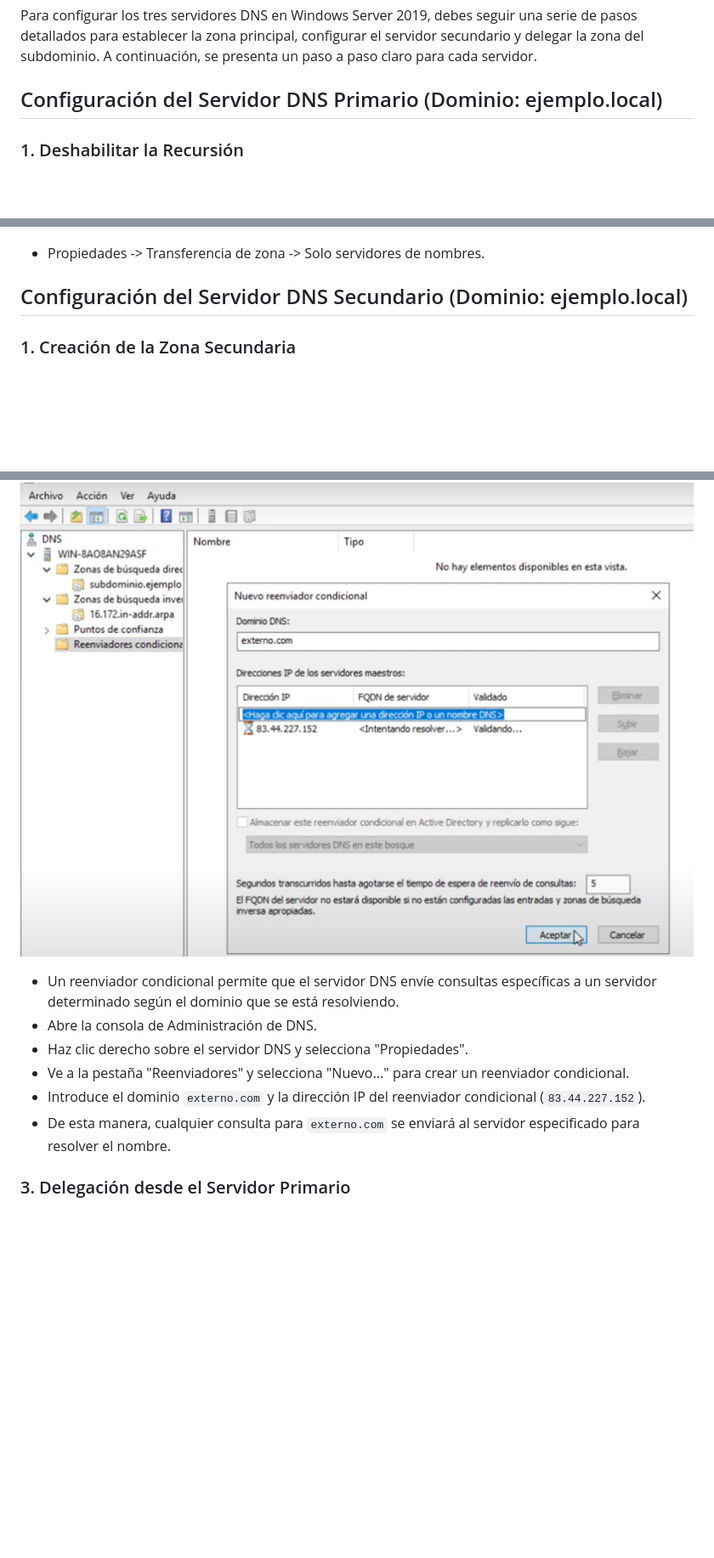
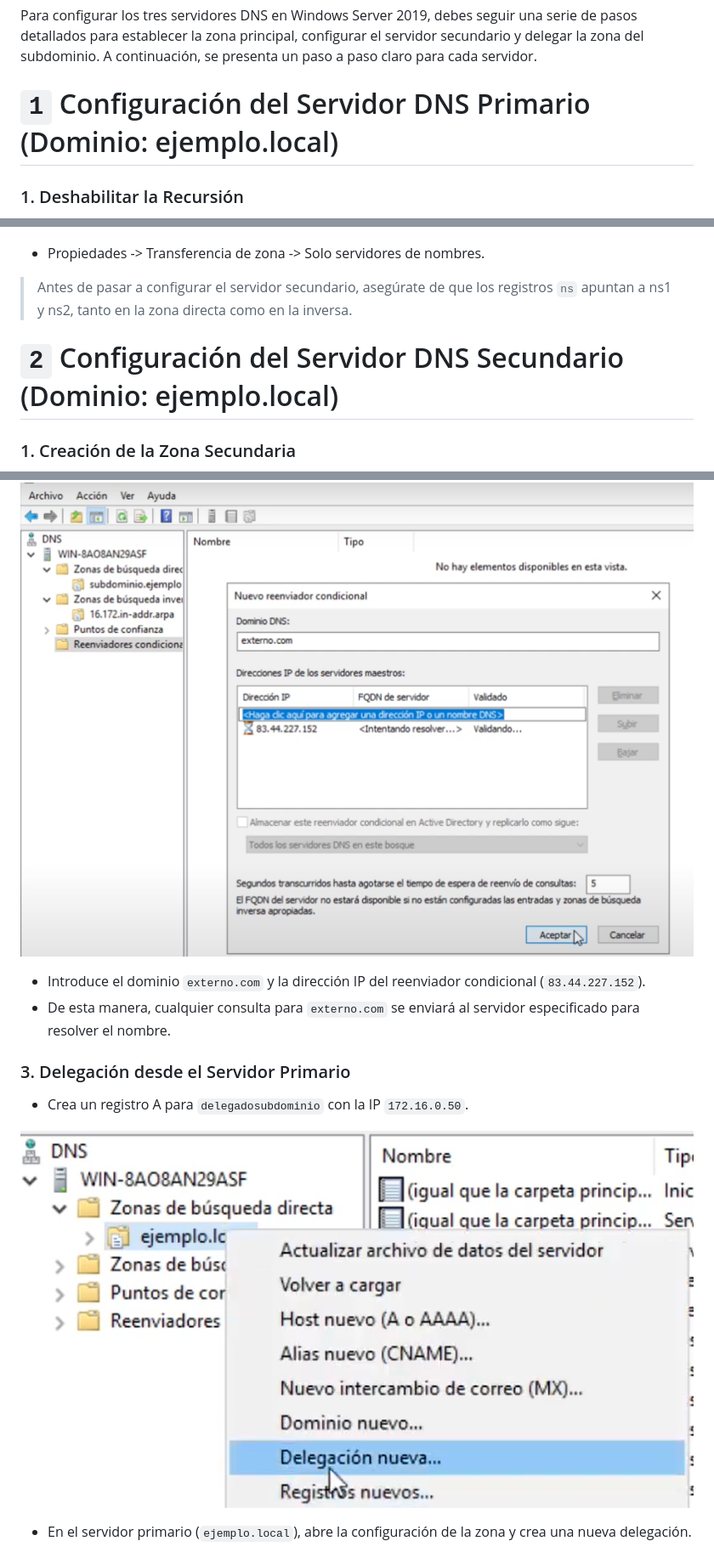
Before and after one commit to miGUITel/SR, a Markdown page: TAREAS/SR03TA04_dns_win_2.md, 3 parts joined by grey strips. Shown: that part at 85% size. Rendered like a GitHub page; pictures changed too: TAREAS/image-4.png (added); blank space fills up the shorter version.

```diff
--- a/TAREAS/SR03TA04_dns_win_2.md
+++ b/TAREAS/SR03TA04_dns_win_2.md
@@ -2,7 +2,7 @@
 
 Para configurar los tres servidores DNS en Windows Server 2019, debes seguir una serie de pasos detallados para establecer la zona principal, configurar el servidor secundario y delegar la zona del subdominio. A continuación, se presenta un paso a paso claro para cada servidor.
 
-## Configuración del Servidor DNS Primario (Dominio: ejemplo.local)
+# `1` Configuración del Servidor DNS Primario (Dominio: ejemplo.local)
 
 ### 1. Deshabilitar la Recursión
 
@@ -76,7 +92,9 @@ Para configurar los tres servidores DNS en Windows Server 2019, debes seguir una
 
   - Propiedades -> Transferencia de zona -> Solo servidores de nombres.
 
-## Configuración del Servidor DNS Secundario (Dominio: ejemplo.local)
+> Antes de pasar a configurar el servidor secundario, asegúrate de que los registros `ns` apuntan a ns1 y ns2, tanto en la zona directa como en la inversa.
+
+# `2` Configuración del Servidor DNS Secundario (Dominio: ejemplo.local)
 
 ### 1. Creación de la Zona Secundaria
 
@@ -140,14 +163,16 @@ Para configurar los tres servidores DNS en Windows Server 2019, debes seguir una
 
 ![alt text](59.png)
 
-- Un reenviador condicional permite que el servidor DNS envíe consultas específicas a un servidor determinado según el dominio que se está resolviendo.
-- Abre la consola de Administración de DNS.
-- Haz clic derecho sobre el servidor DNS y selecciona "Propiedades".
-- Ve a la pestaña "Reenviadores" y selecciona "Nuevo..." para crear un reenviador condicional.
 - Introduce el dominio `externo.com` y la dirección IP del reenviador condicional (`83.44.227.152`).
 - De esta manera, cualquier consulta para `externo.com` se enviará al servidor especificado para resolver el nombre.
 
 ### 3. Delegación desde el Servidor Primario
 
+- Crea un registro A para `delegadosubdominio` con la IP `172.16.0.50`.
+
+![alt text](image-4.png)
+
+- En el servidor primario (`ejemplo.local`), abre la configuración de la zona y crea una nueva delegación.
+
 ![alt text](60.png)
 
```
Also changed, not shown: other parts of TAREAS/SR03TA04_dns_win_2.md (+31 -12 lines), TAREAS/4.png, TAREAS/image-1.png (added), TAREAS/image-2.png (added), TAREAS/image-3.png (added), TAREAS/image.png (added).
